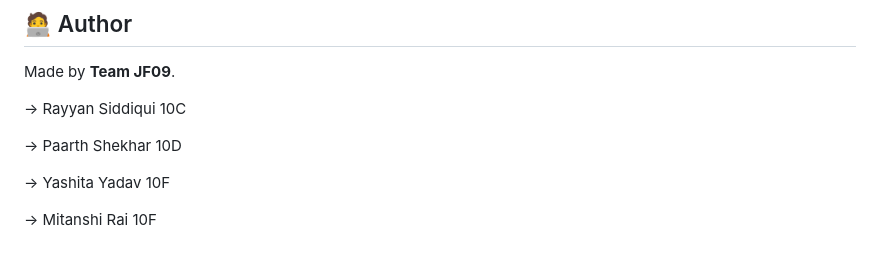
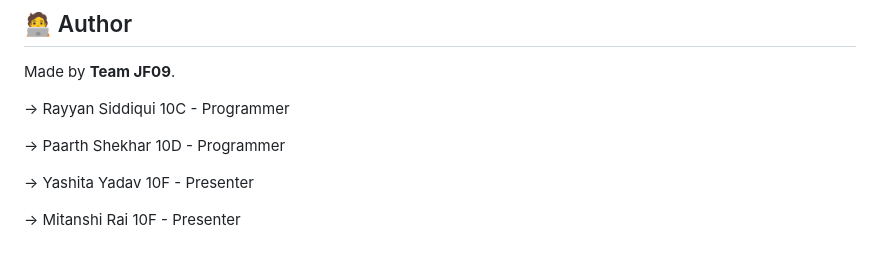
Before and after one commit to rayyanisthename/airsense, a Markdown page: README.md, the part around the change. Rendered like a GitHub page.

```diff
--- a/README.md
+++ b/README.md
@@ -126,10 +126,10 @@ To run this project locally, follow these steps (The project already includes al
 
 Made by **Team JF09**.
 
--> Rayyan Siddiqui 10C
+-> Rayyan Siddiqui 10C - Programmer
 
--> Paarth Shekhar 10D
+-> Paarth Shekhar 10D - Programmer
 
--> Yashita Yadav 10F
+-> Yashita Yadav 10F - Presenter
 
--> Mitanshi Rai 10F
+-> Mitanshi Rai 10F - Presenter
```
